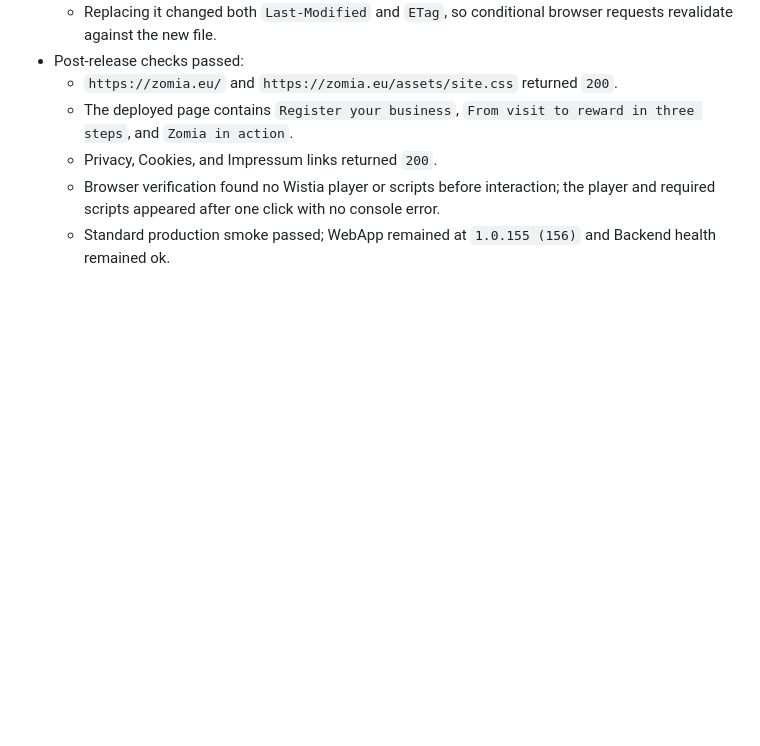
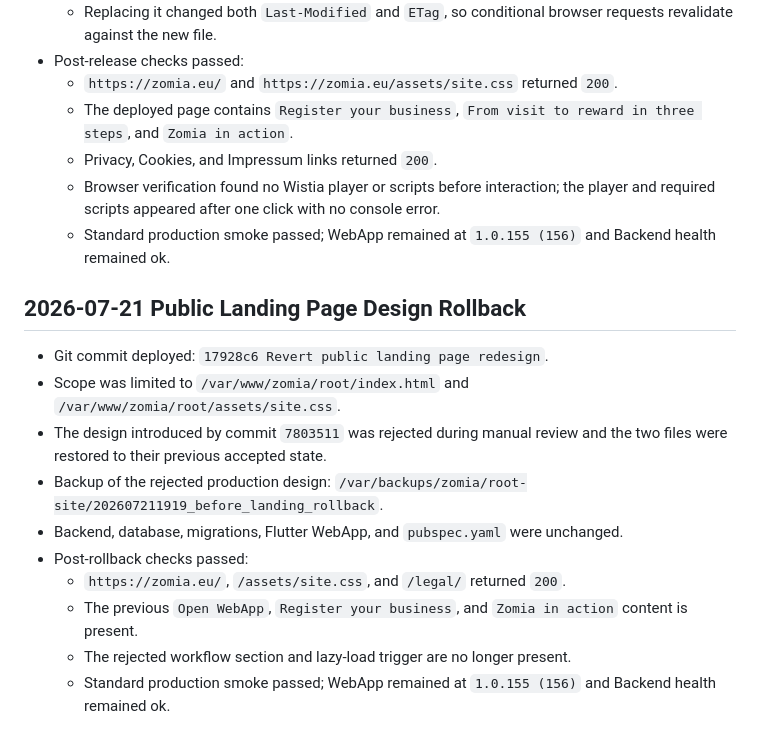
Before and after one commit to abiyarilangeroudi-sudo/zomia, a Markdown page: Docs/deployment/production-operations-checklist.md, the part around the change. Rendered like a GitHub page; blank space fills up the shorter version.

Commit message:
Record landing page rollback

```diff
--- a/Docs/deployment/production-operations-checklist.md
+++ b/Docs/deployment/production-operations-checklist.md
@@ -1260,3 +1260,16 @@ Open production decisions are tracked in:
   - Privacy, Cookies, and Impressum links returned `200`.
   - Browser verification found no Wistia player or scripts before interaction; the player and required scripts appeared after one click with no console error.
   - Standard production smoke passed; WebApp remained at `1.0.155 (156)` and Backend health remained ok.
+
+## 2026-07-21 Public Landing Page Design Rollback
+
+- Git commit deployed: `17928c6 Revert public landing page redesign`.
+- Scope was limited to `/var/www/zomia/root/index.html` and `/var/www/zomia/root/assets/site.css`.
+- The design introduced by commit `7803511` was rejected during manual review and the two files were restored to their previous accepted state.
+- Backup of the rejected production design: `/var/backups/zomia/root-site/202607211919_before_landing_rollback`.
+- Backend, database, migrations, Flutter WebApp, and `pubspec.yaml` were unchanged.
+- Post-rollback checks passed:
+  - `https://zomia.eu/`, `/assets/site.css`, and `/legal/` returned `200`.
+  - The previous `Open WebApp`, `Register your business`, and `Zomia in action` content is present.
+  - The rejected workflow section and lazy-load trigger are no longer present.
+  - Standard production smoke passed; WebApp remained at `1.0.155 (156)` and Backend health remained ok.
```
